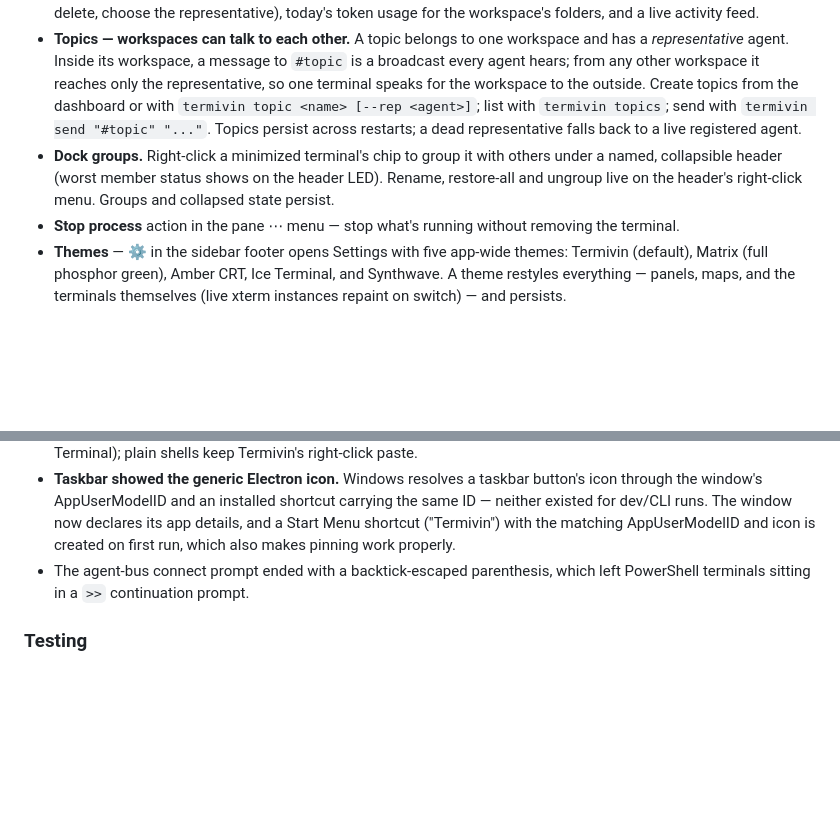
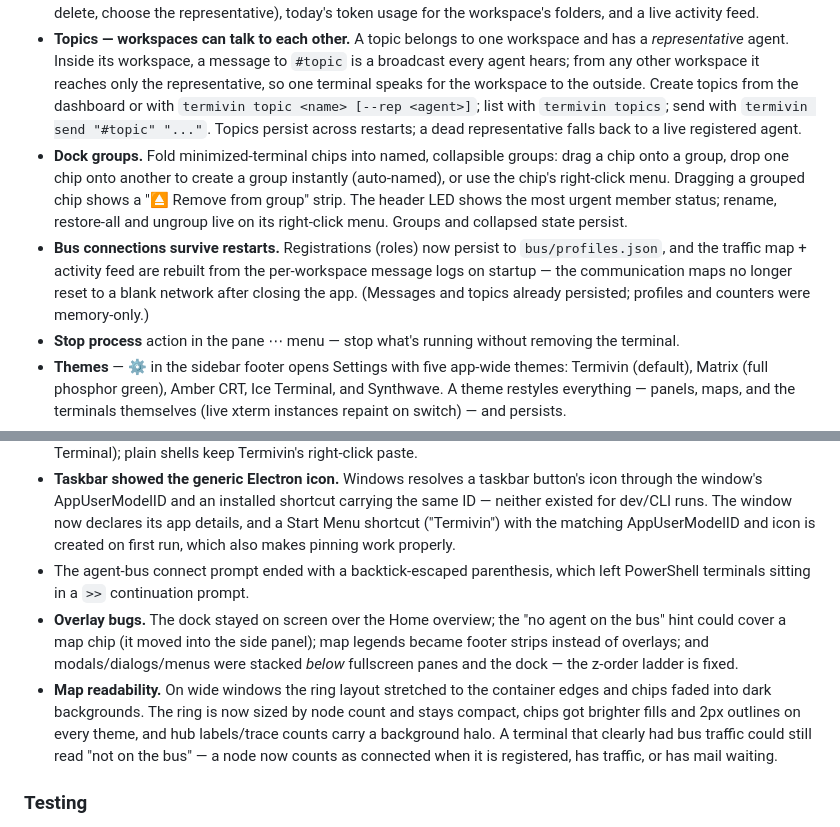
Before and after one commit to phamr39/termivin, a Markdown page: CHANGELOG.md, 2 parts joined by grey strips. Drawn GitHub-style; blank space fills up the shorter version.

```diff
--- a/CHANGELOG.md
+++ b/CHANGELOG.md
@@ -10,7 +10,8 @@ Format loosely follows [Keep a Changelog](https://keepachangelog.com/); versions
 - **Home overview** (⌂ in the sidebar) — one screen for the whole app: live counts per workspace, CPU/RAM of every terminal's process tree (the shell *and* everything it spawned), Claude/Codex token usage for today read from the CLIs' own transcripts, and a cross-workspace communication map. Click any terminal to **peek**: its live pane opens in an overlay you can type into, without switching workspaces or touching any layout.
 - **Workspace dashboard, rebuilt as a communication map.** The old card grid duplicated what the canvas already shows, so the dashboard now answers the question the canvas can't: how are the agents talking? Terminals are chips (status LED, role, unread-mail badge), topics are bus bars, and bus traffic flows as glowing traces with live signal pulses — cross-workspace traffic appears as a chip for the other workspace. A side panel manages the bus: running/idle/approval counts with quick ✓/✗ approval actions, per-terminal CPU/RAM, topic management (create, delete, choose the representative), today's token usage for the workspace's folders, and a live activity feed.
 - **Topics — workspaces can talk to each other.** A topic belongs to one workspace and has a *representative* agent. Inside its workspace, a message to `#topic` is a broadcast every agent hears; from any other workspace it reaches only the representative, so one terminal speaks for the workspace to the outside. Create topics from the dashboard or with `termivin topic <name> [--rep <agent>]`; list with `termivin topics`; send with `termivin send "#topic" "..."`. Topics persist across restarts; a dead representative falls back to a live registered agent.
-- **Dock groups.** Right-click a minimized terminal's chip to group it with others under a named, collapsible header (worst member status shows on the header LED). Rename, restore-all and ungroup live on the header's right-click menu. Groups and collapsed state persist.
+- **Dock groups.** Fold minimized-terminal chips into named, collapsible groups: drag a chip onto a group, drop one chip onto another to create a group instantly (auto-named), or use the chip's right-click menu. Dragging a grouped chip shows a "⏏ Remove from group" strip. The header LED shows the most urgent member status; rename, restore-all and ungroup live on its right-click menu. Groups and collapsed state persist.
+- **Bus connections survive restarts.** Registrations (roles) now persist to `bus/profiles.json`, and the traffic map + activity feed are rebuilt from the per-workspace message logs on startup — the communication maps no longer reset to a blank network after closing the app. (Messages and topics already persisted; profiles and counters were memory-only.)
 - **Stop process** action in the pane ⋯ menu — stop what's running without removing the terminal.
 - **Themes** — ⚙ in the sidebar footer opens Settings with five app-wide themes: Termivin (default), Matrix (full phosphor green), Amber CRT, Ice Terminal, and Synthwave. A theme restyles everything — panels, maps, and the terminals themselves (live xterm instances repaint on switch) — and persists.
 - App version in the bottom-left corner of the sidebar.
@@ -20,6 +21,8 @@ Format loosely follows [Keep a Changelog](https://keepachangelog.com/); versions
 - **Right-click paste inserted the text twice in Claude Code (Windows).** Claude Code turns on mouse tracking and pastes the clipboard itself when it receives the right-click report — and Termivin's right-click handler pasted on top of that. When the app in the terminal captures the mouse, Termivin now defers to it (same convention as Windows Terminal); plain shells keep Termivin's right-click paste.
 - **Taskbar showed the generic Electron icon.** Windows resolves a taskbar button's icon through the window's AppUserModelID and an installed shortcut carrying the same ID — neither existed for dev/CLI runs. The window now declares its app details, and a Start Menu shortcut ("Termivin") with the matching AppUserModelID and icon is created on first run, which also makes pinning work properly.
 - The agent-bus connect prompt ended with a backtick-escaped parenthesis, which left PowerShell terminals sitting in a `>>` continuation prompt.
+- **Overlay bugs.** The dock stayed on screen over the Home overview; the "no agent on the bus" hint could cover a map chip (it moved into the side panel); map legends became footer strips instead of overlays; and modals/dialogs/menus were stacked *below* fullscreen panes and the dock — the z-order ladder is fixed.
+- **Map readability.** On wide windows the ring layout stretched to the container edges and chips faded into dark backgrounds. The ring is now sized by node count and stays compact, chips got brighter fills and 2px outlines on every theme, and hub labels/trace counts carry a background halo. A terminal that clearly had bus traffic could still read "not on the bus" — a node now counts as connected when it is registered, has traffic, or has mail waiting.
 
 ### Testing
 
```
Also changed, not shown: README.md (+17 -5 lines).
